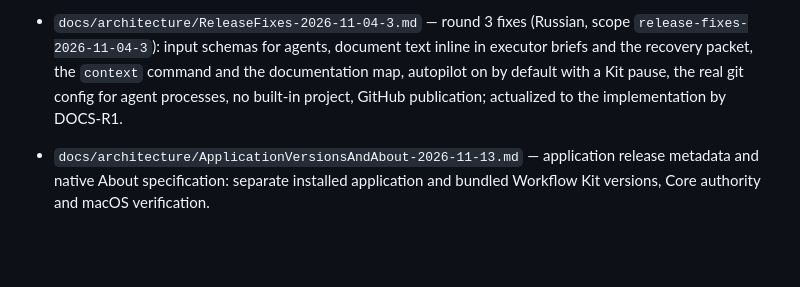
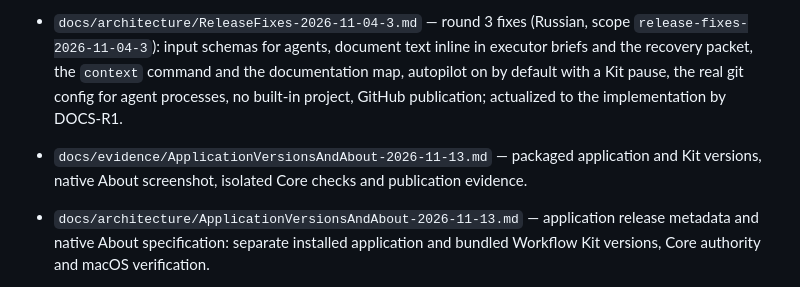
Before and after one commit to OleynikAleksandr/Harness_AI, a Markdown page: docs/DOCUMENTATION_INDEX.md, the part around the change. Drawn GitHub-style; blank space fills up the shorter version.

```diff
--- a/docs/DOCUMENTATION_INDEX.md
+++ b/docs/DOCUMENTATION_INDEX.md
@@ -174,6 +174,7 @@ implementation plan.
   the documentation map, autopilot on by default with a Kit pause, the real
   git config for agent processes, no built-in project, GitHub publication;
   actualized to the implementation by DOCS-R1.
+- `docs/evidence/ApplicationVersionsAndAbout-2026-11-13.md` — packaged application and Kit versions, native About screenshot, isolated Core checks and publication evidence.
 - `docs/architecture/ApplicationVersionsAndAbout-2026-11-13.md` — application release metadata and native About specification: separate installed application and bundled Workflow Kit versions, Core authority and macOS verification.
 - `docs/evidence/WorkflowKitSync-2.2.4-2026-11-13.md` — source parity, repository Kit update, SessionStart hook probes, package smoke and publication evidence for Kit 2.2.4.
 - `docs/architecture/WorkflowKitSync-2.2.4-2026-11-13.md` — specification and implementation plan for synchronizing Workflow Kit 2.2.4 from Workflow_Kit into Harness AI: source and test adaptations, repository Kit update, compatibility checks, macOS package and publication.
```
Also changed, not shown: .harness/plans/todo-plan.md (+9 -8 lines), docs/evidence/ApplicationVersionsAndAbout-2026-11-13.md (added, +71 -0 lines), docs/evidence/assets/application-versions-about-v2026.11.13.2.png (added).
